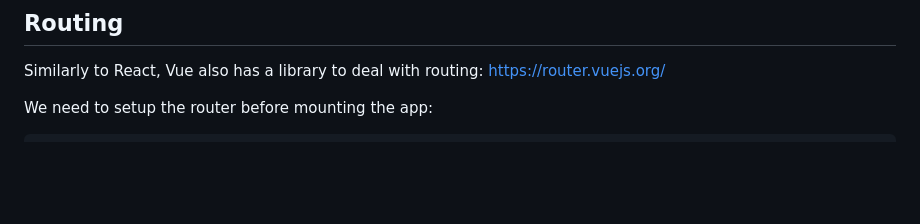
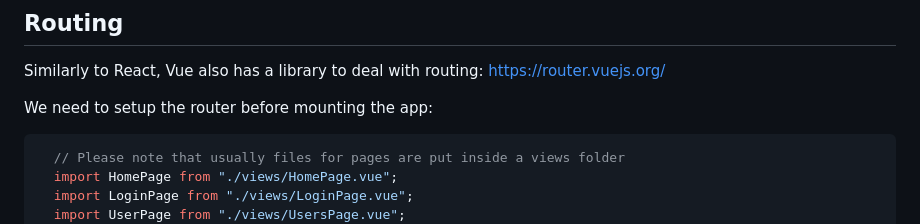
Before and after one commit to Giulio-source/notebook, a Markdown page: docs/vue3/README.md, the part around the change printed below. GitHub-like rendering; blank space fills up the shorter version.

````diff
--- a/docs/vue3/README.md
+++ b/docs/vue3/README.md
@@ -365,6 +365,10 @@ Similarly to React, Vue also has a library to deal with routing: https://router.
 We need to setup the router before mounting the app:
 
 ```js
+  // Please note that usually files for pages are put inside a views folder
+  import HomePage from "./views/HomePage.vue";
+  import LoginPage from "./views/LoginPage.vue";
+  import UserPage from "./views/UsersPage.vue";
   const router = createRouter({
     history: createWebHashHistory(),
     routes: [
````
Also changed, not shown: other parts of docs/vue3/README.md (+68 -1 lines).
